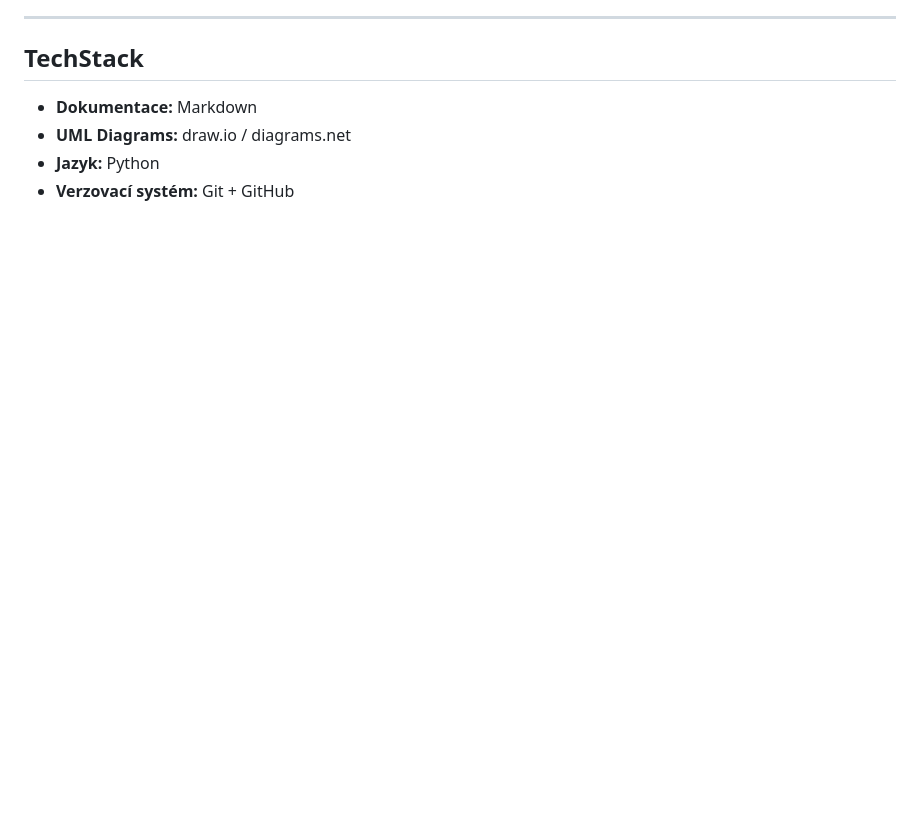
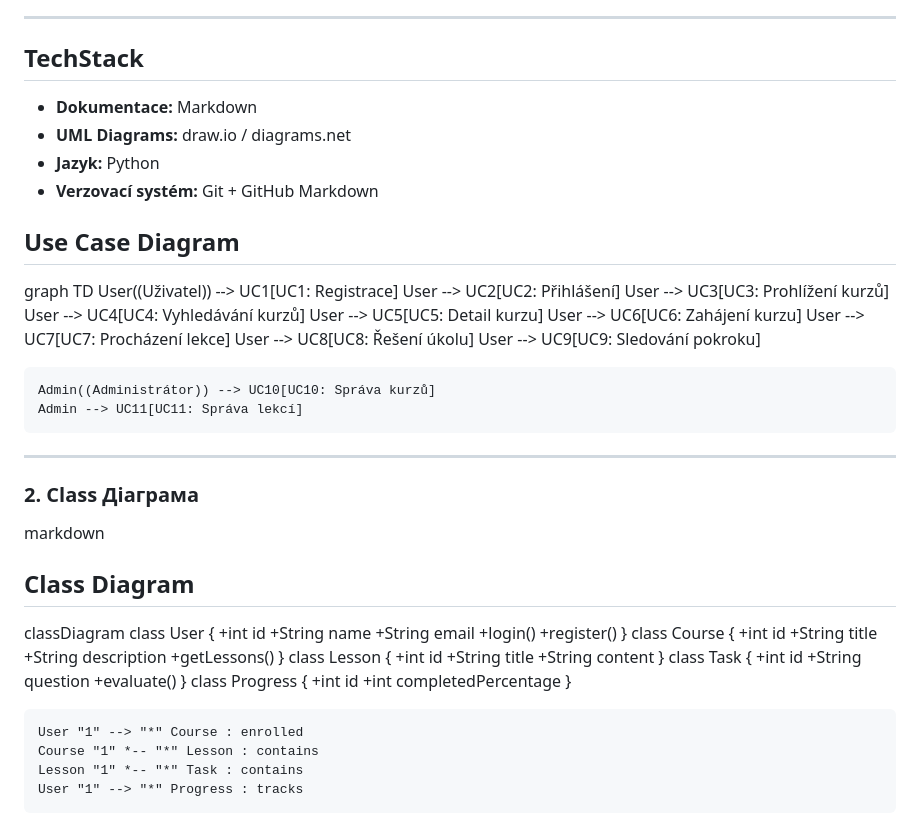
Before and after one commit to katerynapuzhko/README.md, a Markdown page: README.md, the part around one of its changes. Rendered like a GitHub page; blank space fills up the shorter version.

Commit message:
Enhance README with UML diagrams
Added use case, class, and sequence diagrams to README.

```diff
--- a/README.md
+++ b/README.md
@@ -78,3 +78,60 @@ Platforma **Kidora** je webová aplikace navržená pro online přípravu dětí
 * **UML Diagrams:** draw.io / diagrams.net
 * **Jazyk:** Python
 * **Verzovací systém:** Git + GitHub
+Markdown
+## Use Case Diagram
+
+graph TD
+    User((Uživatel)) --> UC1[UC1: Registrace]
+    User --> UC2[UC2: Přihlášení]
+    User --> UC3[UC3: Prohlížení kurzů]
+    User --> UC4[UC4: Vyhledávání kurzů]
+    User --> UC5[UC5: Detail kurzu]
+    User --> UC6[UC6: Zahájení kurzu]
+    User --> UC7[UC7: Procházení lekce]
+    User --> UC8[UC8: Řešení úkolu]
+    User --> UC9[UC9: Sledování pokroku]
+
+    Admin((Administrátor)) --> UC10[UC10: Správa kurzů]
+    Admin --> UC11[UC11: Správa lekcí]
+
+---
+
+### 2. Class Діаграма
+markdown
+## Class Diagram
+
+classDiagram
+    class User {
+        +int id
+        +String name
+        +String email
+        +login()
+        +register()
+    }
+    class Course {
+        +int id
+        +String title
+        +String description
+        +getLessons()
+    }
+    class Lesson {
+        +int id
+        +String title
+        +String content
+    }
+    class Task {
+        +int id
+        +String question
+        +evaluate()
+    }
+    class Progress {
+        +int id
+        +int completedPercentage
+    }
+
+    User "1" --> "*" Course : enrolled
+    Course "1" *-- "*" Lesson : contains
+    Lesson "1" *-- "*" Task : contains
+    User "1" --> "*" Progress : tracks
+
```
Also changed, not shown: other parts of README.md (+21 -0 lines).
